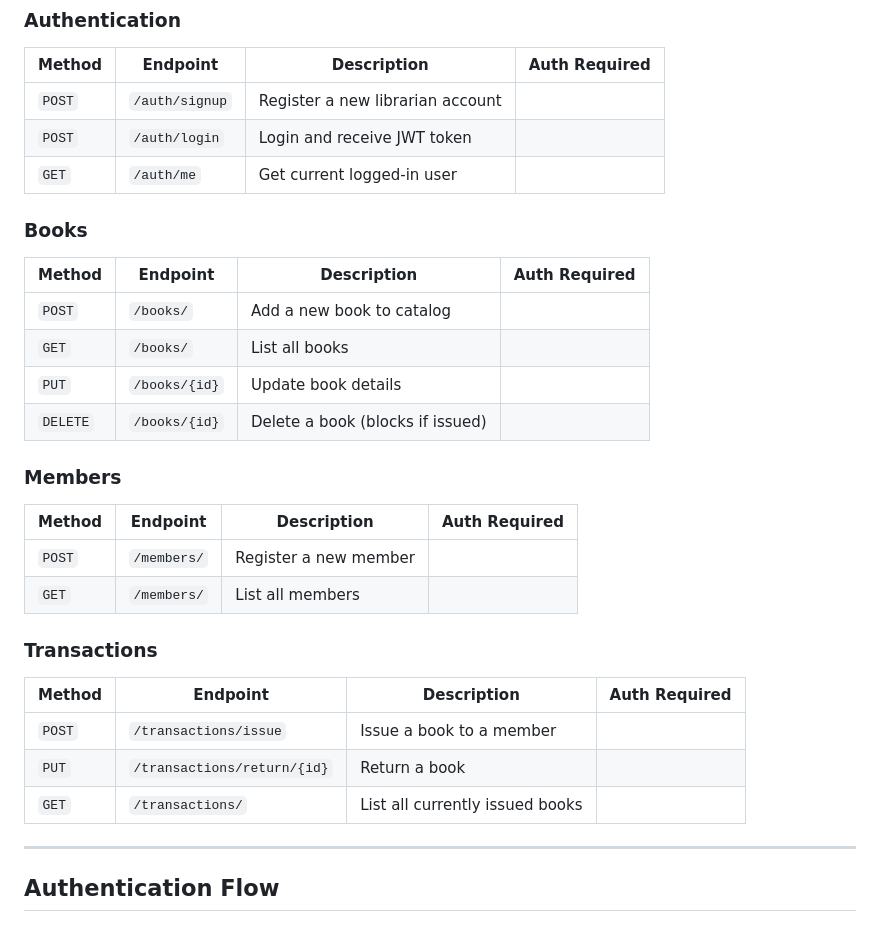
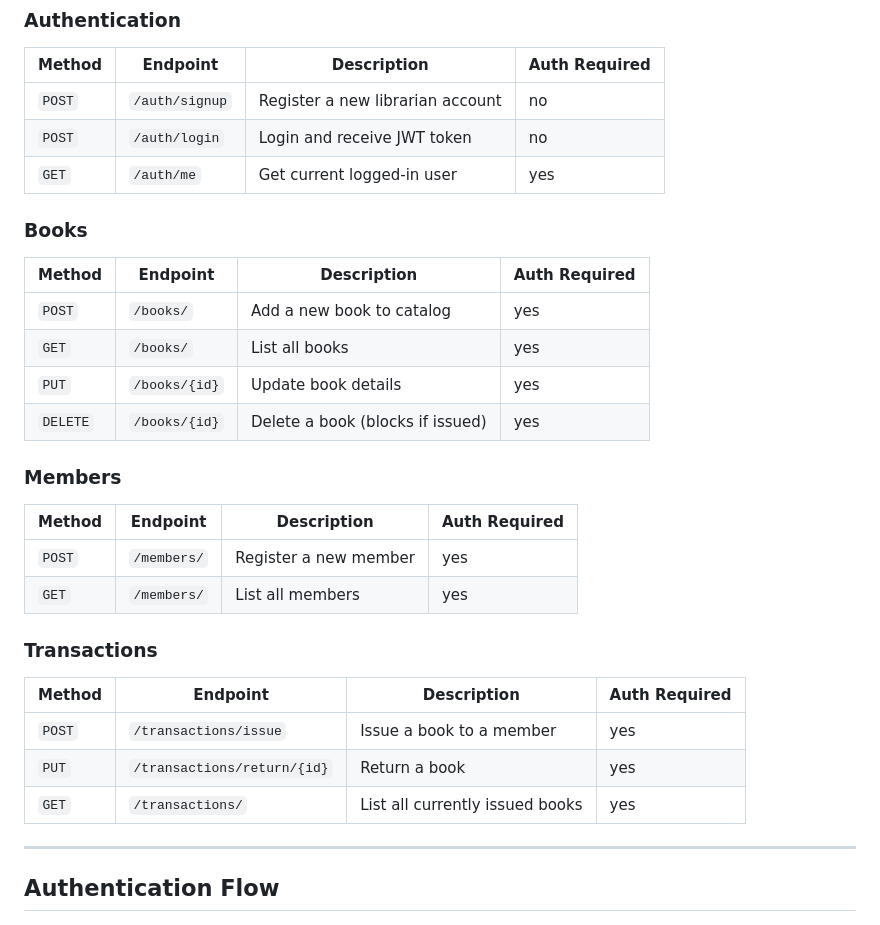
Before and after one commit to Prashanthcoder/Library-management-, a Markdown page: Readme.md, the part around the change. Rendered like a GitHub page.

Commit message:
documentation correction

```diff
--- a/Readme.md
+++ b/Readme.md
@@ -156,33 +156,33 @@ library-management-system/
 
 | Method | Endpoint | Description | Auth Required |
 |--------|----------|-------------|---------------|
-| `POST` | `/auth/signup` | Register a new librarian account |
-| `POST` | `/auth/login` | Login and receive JWT token |
-| `GET` | `/auth/me` | Get current logged-in user |
+| `POST` | `/auth/signup` | Register a new librarian account | no |
+| `POST` | `/auth/login` | Login and receive JWT token | no |
+| `GET` | `/auth/me` | Get current logged-in user | yes |
 
 ### Books
 
 | Method | Endpoint | Description | Auth Required |
 |--------|----------|-------------|---------------|
-| `POST` | `/books/` | Add a new book to catalog |
-| `GET` | `/books/` | List all books |
-| `PUT` | `/books/{id}` | Update book details |
-| `DELETE` | `/books/{id}` | Delete a book (blocks if issued) |
+| `POST` | `/books/` | Add a new book to catalog | yes |
+| `GET` | `/books/` | List all books | yes |
+| `PUT` | `/books/{id}` | Update book details | yes |
+| `DELETE` | `/books/{id}` | Delete a book (blocks if issued) | yes |
 
 ### Members
 
 | Method | Endpoint | Description | Auth Required |
 |--------|----------|-------------|---------------|
-| `POST` | `/members/` | Register a new member |
-| `GET` | `/members/` | List all members |
+| `POST` | `/members/` | Register a new member | yes |
+| `GET` | `/members/` | List all members | yes |
 
 ### Transactions
 
 | Method | Endpoint | Description | Auth Required |
 |--------|----------|-------------|---------------|
-| `POST` | `/transactions/issue` | Issue a book to a member |
-| `PUT` | `/transactions/return/{id}` | Return a book |
-| `GET` | `/transactions/` | List all currently issued books  |
+| `POST` | `/transactions/issue` | Issue a book to a member | yes |
+| `PUT` | `/transactions/return/{id}` | Return a book | yes |
+| `GET` | `/transactions/` | List all currently issued books  | yes |
 
 ---
 
```
